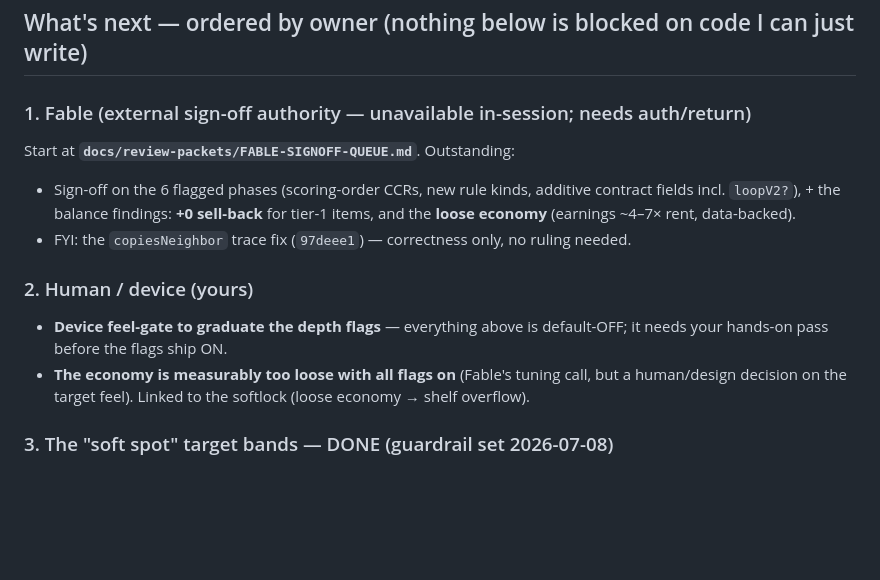
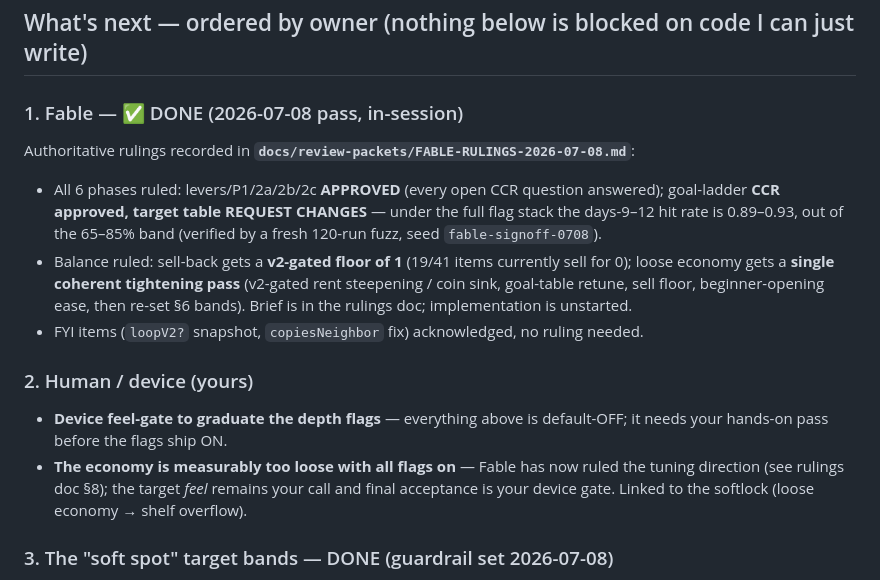
Before and after one commit to gentritr1/lucky-shelf, a Markdown page: docs/STATUS.md, the part around the change. Rendered like a GitHub page; blank space fills up the shorter version.

```diff
--- a/docs/STATUS.md
+++ b/docs/STATUS.md
@@ -29,18 +29,24 @@ here: `nvm use 23.3.0` + `NODE_OPTIONS=--experimental-sqlite` for pnpm; UTF-8 lo
 
 ## What's next — ordered by owner (nothing below is blocked on code I can just write)
 
-### 1. Fable (external sign-off authority — unavailable in-session; needs auth/return)
-Start at **`docs/review-packets/FABLE-SIGNOFF-QUEUE.md`**. Outstanding:
-- Sign-off on the 6 flagged phases (scoring-order CCRs, new rule kinds, additive contract fields incl.
-  `loopV2?`), + the balance findings: **+0 sell-back** for tier-1 items, and the **loose economy**
-  (earnings ~4–7× rent, data-backed).
-- FYI: the `copiesNeighbor` trace fix (`97deee1`) — correctness only, no ruling needed.
+### 1. Fable — ✅ DONE (2026-07-08 pass, in-session)
+Authoritative rulings recorded in **`docs/review-packets/FABLE-RULINGS-2026-07-08.md`**:
+- All 6 phases ruled: levers/P1/2a/2b/2c **APPROVED** (every open CCR question answered);
+  goal-ladder **CCR approved, target table REQUEST CHANGES** — under the full flag stack the
+  days-9–12 hit rate is 0.89–0.93, out of the 65–85% band (verified by a fresh 120-run fuzz,
+  seed `fable-signoff-0708`).
+- Balance ruled: sell-back gets a **v2-gated floor of 1** (19/41 items currently sell for 0);
+  loose economy gets a **single coherent tightening pass** (v2-gated rent steepening / coin sink,
+  goal-table retune, sell floor, beginner-opening ease, then re-set §6 bands). Brief is in the
+  rulings doc; implementation is unstarted.
+- FYI items (`loopV2?` snapshot, `copiesNeighbor` fix) acknowledged, no ruling needed.
 
 ### 2. Human / device (yours)
 - **Device feel-gate to graduate the depth flags** — everything above is default-OFF; it needs your
   hands-on pass before the flags ship ON.
-- **The economy is measurably too loose with all flags on** (Fable's tuning call, but a human/design
-  decision on the target feel). Linked to the softlock (loose economy → shelf overflow).
+- **The economy is measurably too loose with all flags on** — Fable has now ruled the tuning
+  direction (see rulings doc §8); the target *feel* remains your call and final acceptance is your
+  device gate. Linked to the softlock (loose economy → shelf overflow).
 
 ### 3. The "soft spot" target bands — DONE (guardrail set 2026-07-08)
 The §6 bands are now set on a **guardrail** basis (bracket current reality; catch future drift; don't
```
Also changed, not shown: docs/review-packets/FABLE-RULINGS-2026-07-08.md (added, +153 -0 lines), docs/review-packets/FABLE-SIGNOFF-QUEUE.md (+7 -0 lines).
